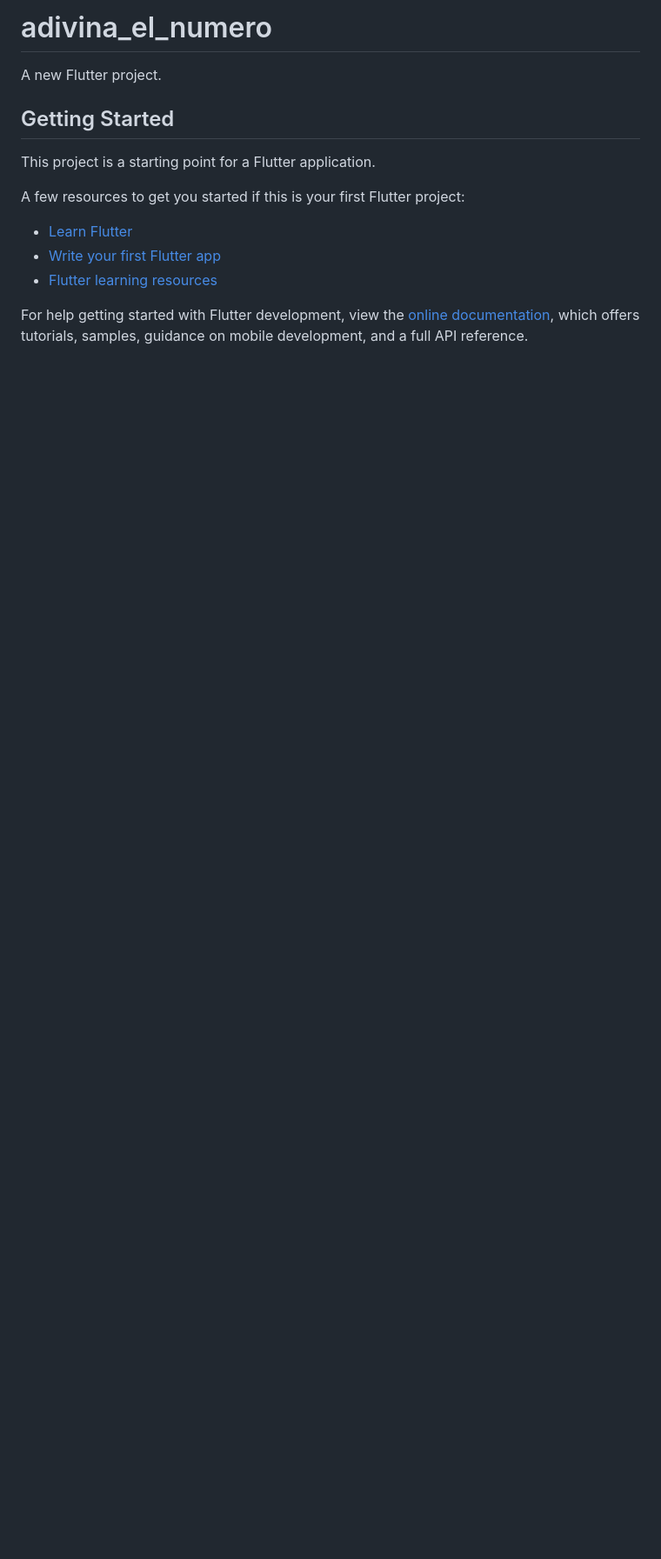
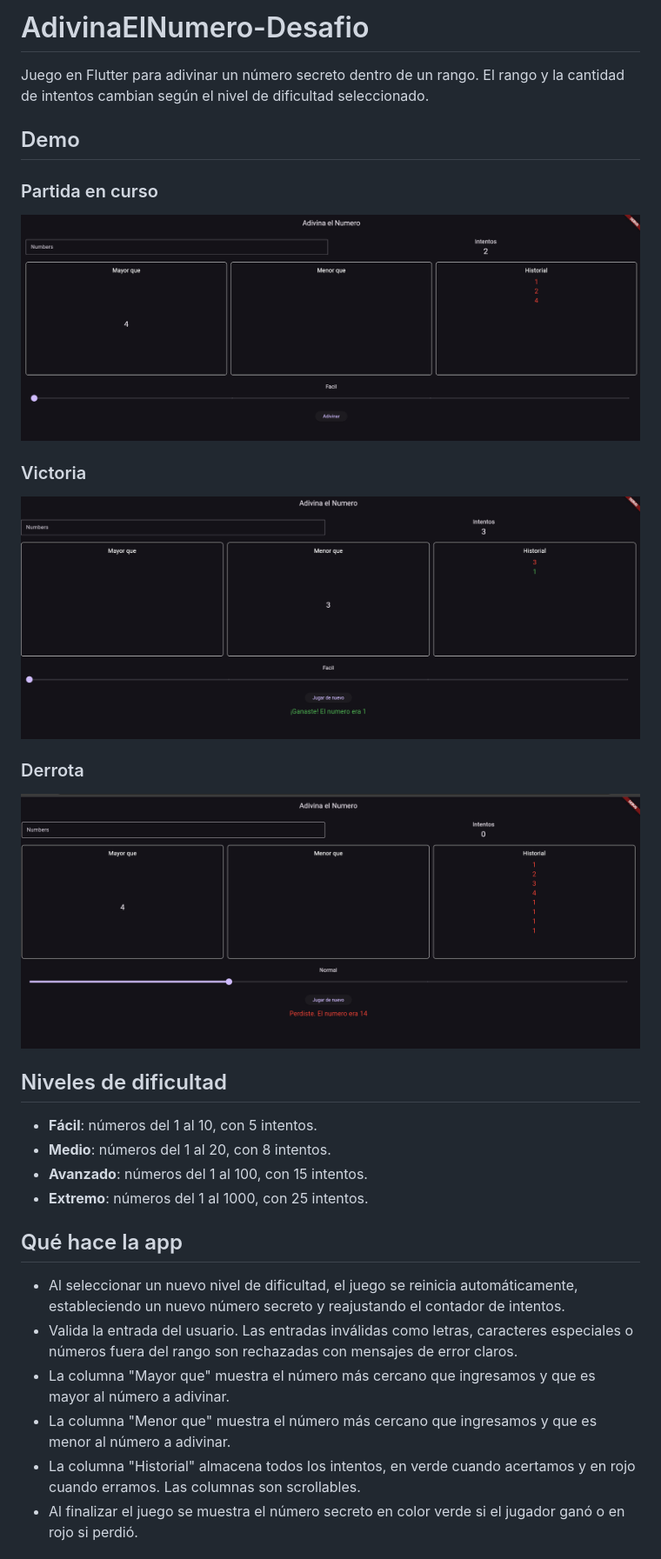
Before and after one commit to Jaredsanz/AdivinaElNumero-Desafio, a Markdown page: README.md, the part around the change printed below. Shown: that part at 87% size. Drawn GitHub-style; pictures changed too: docs/screenshots/derrota.png (added), docs/screenshots/gameplay.png (added), docs/screenshots/victoria.png (added); blank space fills up the shorter version.

Commit message:
Agregar README con descripcion, niveles y screenshots

```diff
--- a/README.md
+++ b/README.md
@@ -1,17 +1,31 @@
-# adivina_el_numero
+# AdivinaElNumero-Desafio
 
-A new Flutter project.
+Juego en Flutter para adivinar un número secreto dentro de un rango. El rango y la cantidad de intentos cambian según el nivel de dificultad seleccionado.
 
-## Getting Started
+## Demo
 
-This project is a starting point for a Flutter application.
+### Partida en curso
+![Partida en curso](docs/screenshots/gameplay.png)
 
-A few resources to get you started if this is your first Flutter project:
+### Victoria
+![Victoria](docs/screenshots/victoria.png)
 
-- [Learn Flutter](https://docs.flutter.dev/get-started/learn-flutter)
-- [Write your first Flutter app](https://docs.flutter.dev/get-started/codelab)
-- [Flutter learning resources](https://docs.flutter.dev/reference/learning-resources)
+### Derrota
+![Derrota](docs/screenshots/derrota.png)
 
-For help getting started with Flutter development, view the
-[online documentation](https://docs.flutter.dev/), which offers tutorials,
-samples, guidance on mobile development, and a full API reference.
+## Niveles de dificultad
+
+- **Fácil**: números del 1 al 10, con 5 intentos.
+- **Medio**: números del 1 al 20, con 8 intentos.
+- **Avanzado**: números del 1 al 100, con 15 intentos.
+- **Extremo**: números del 1 al 1000, con 25 intentos.
+
+## Qué hace la app
+
+- Al seleccionar un nuevo nivel de dificultad, el juego se reinicia automáticamente, estableciendo un nuevo número secreto y reajustando el contador de intentos.
+- Valida la entrada del usuario. Las entradas inválidas como letras, caracteres especiales o números fuera del rango son rechazadas con mensajes de error claros.
+- La columna "Mayor que" muestra el número más cercano que ingresamos y que es mayor al número a adivinar.
+- La columna "Menor que" muestra el número más cercano que ingresamos y que es menor al número a adivinar.
+- La columna "Historial" almacena todos los intentos, en verde cuando acertamos y en rojo cuando erramos. Las columnas son scrollables.
+- Al finalizar el juego se muestra el número secreto en color verde si el jugador ganó o en rojo si perdió.
+
```
Also changed, not shown: other parts of README.md (+23 -0 lines).
